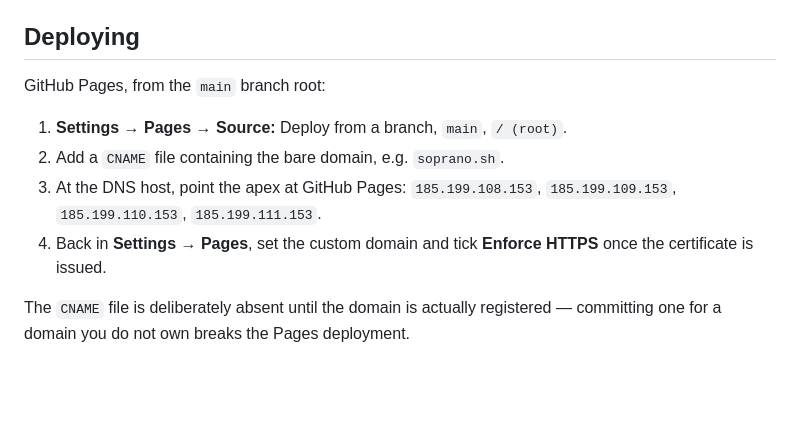
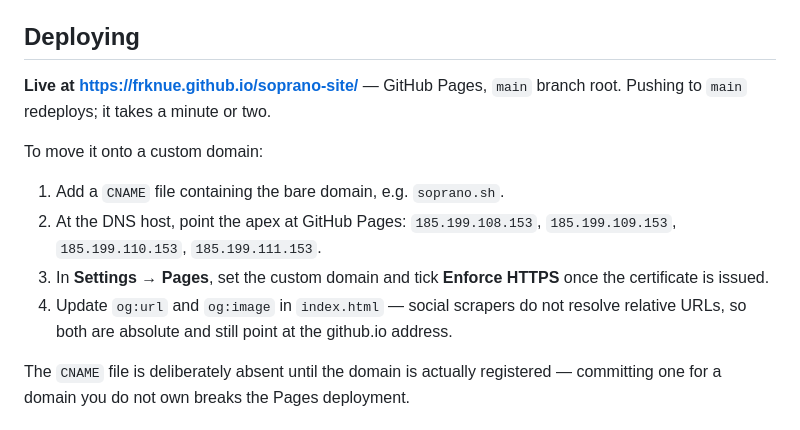
Before and after one commit to frknue/soprano-site, a Markdown page: README.md, the part around the change. Rendered like a GitHub page; blank space fills up the shorter version.

Commit message:
Record the live Pages URL and what a domain move still needs
The Pages source is configured now, so that step left the custom-domain list and
was replaced by the one thing easy to forget: og:url and og:image are absolute
and still point at github.io.

Claude-Session: https://claude.ai/code/session_01GHZm3ntYkM9XfycNvAJVcJ

```diff
--- a/README.md
+++ b/README.md
@@ -92,14 +92,18 @@ it appears here too. The names are asserted to match the app's `name:` fields.
 
 ## Deploying
 
-GitHub Pages, from the `main` branch root:
+**Live at <https://frknue.github.io/soprano-site/>** — GitHub Pages, `main` branch root.
+Pushing to `main` redeploys; it takes a minute or two.
 
-1. **Settings → Pages → Source:** Deploy from a branch, `main`, `/ (root)`.
-2. Add a `CNAME` file containing the bare domain, e.g. `soprano.sh`.
-3. At the DNS host, point the apex at GitHub Pages:
+To move it onto a custom domain:
+
+1. Add a `CNAME` file containing the bare domain, e.g. `soprano.sh`.
+2. At the DNS host, point the apex at GitHub Pages:
    `185.199.108.153`, `185.199.109.153`, `185.199.110.153`, `185.199.111.153`.
-4. Back in **Settings → Pages**, set the custom domain and tick **Enforce HTTPS** once
-   the certificate is issued.
+3. In **Settings → Pages**, set the custom domain and tick **Enforce HTTPS** once the
+   certificate is issued.
+4. Update `og:url` and `og:image` in `index.html` — social scrapers do not resolve
+   relative URLs, so both are absolute and still point at the github.io address.
 
 The `CNAME` file is deliberately absent until the domain is actually registered —
 committing one for a domain you do not own breaks the Pages deployment.
```
